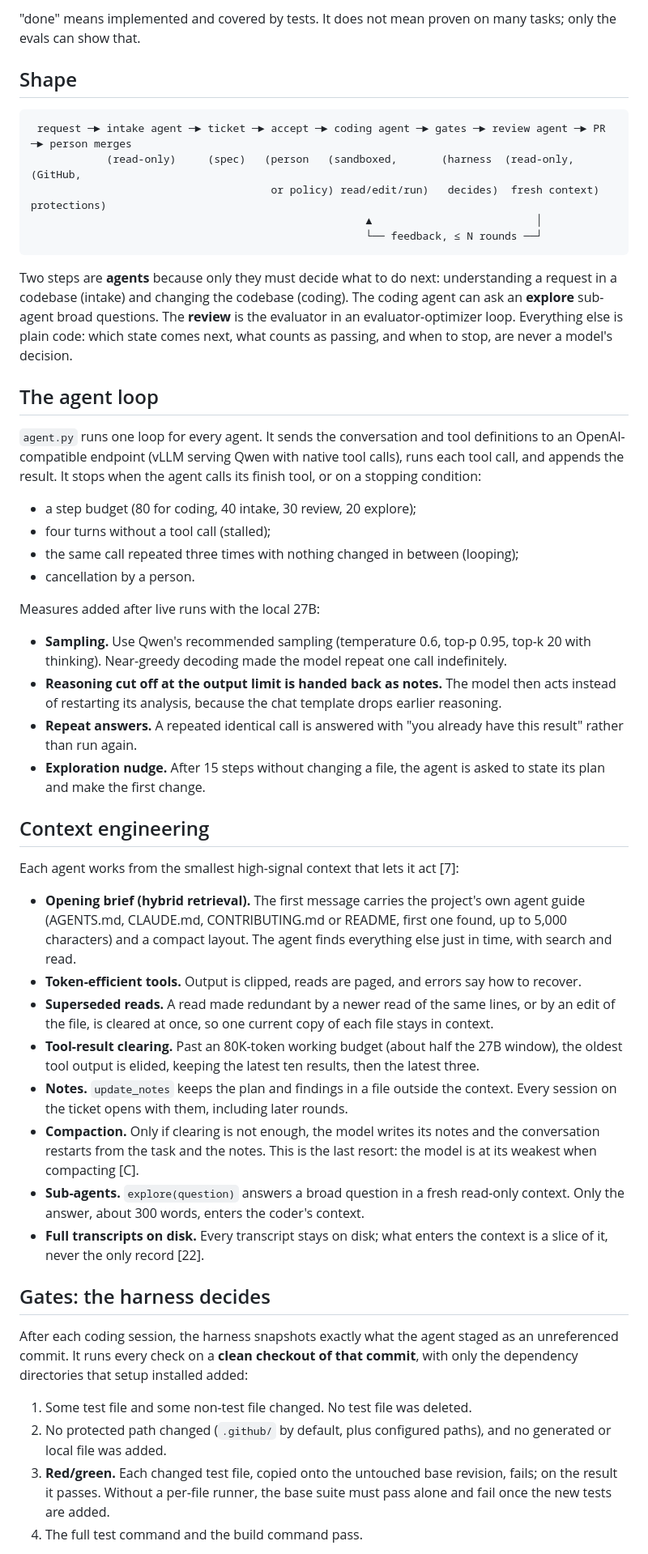
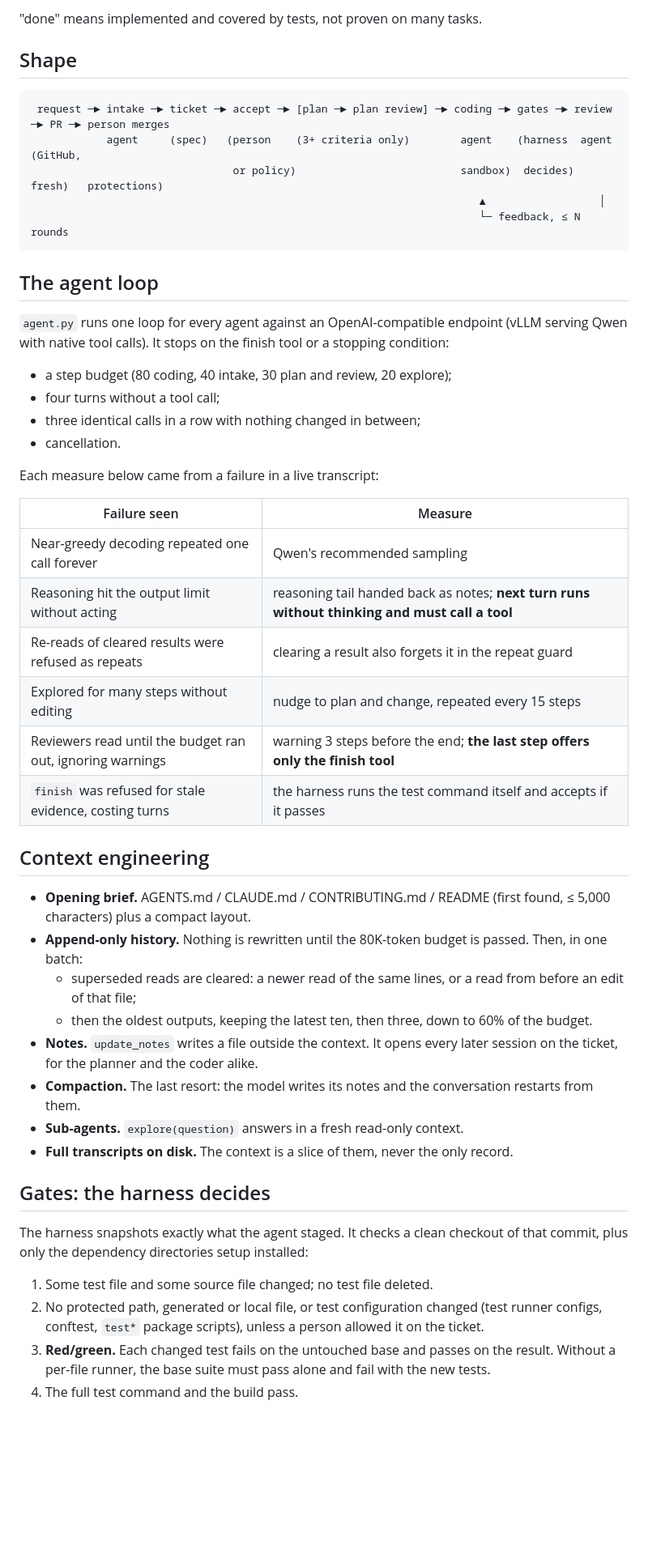
Before and after one commit to DavidTheHero/graph_engineering, a Markdown page: docs/DESIGN.md, the part around one of its changes. Shown at 81% size. Rendered like a GitHub page; blank space fills up the shorter version.

Commit message:
docs: DESIGN.md brought up to date with measured results, limitations and a ranked list of what is missing
Co-Authored-By: Claude Opus 5.5 <noreply@anthropic.com>

````diff
--- a/docs/DESIGN.md
+++ b/docs/DESIGN.md
@@ -38,74 +53,59 @@ the smallest useful context, and a person at the merge.**
 
-"done" means implemented and covered by tests. It does not mean proven on many tasks; only the evals can show that.
+"done" means implemented and covered by tests, not proven on many tasks.
 
 ## Shape
 
 ```
- request ─► intake agent ─► ticket ─► accept ─► coding agent ─► gates ─► review agent ─► PR ─► person merges
-            (read-only)     (spec)   (person   (sandboxed,       (harness  (read-only,     (GitHub,
-                                      or policy) read/edit/run)   decides)  fresh context)  protections)
-                                                     ▲                          │
-                                                     └── feedback, ≤ N rounds ──┘
+ request ─► intake ─► ticket ─► accept ─► [plan ─► plan review] ─► coding ─► gates ─► review ─► PR ─► person merges
+            agent     (spec)   (person    (3+ criteria only)        agent    (harness  agent    (GitHub,
+                                or policy)                          sandbox)  decides)  fresh)   protections)
+                                                                       ▲                  │
+                                                                       └─ feedback, ≤ N rounds
 ```
-
-Two steps are **agents** because only they must decide what to do next: understanding a request in a
-codebase (intake) and changing the codebase (coding). The coding agent can ask an **explore** sub-agent
-broad questions. The **review** is the evaluator in an evaluator-optimizer loop. Everything else is plain
-code: which state comes next, what counts as passing, and when to stop, are never a model's decision.
 
 ## The agent loop
 
-`agent.py` runs one loop for every agent. It sends the conversation and tool definitions to an
-OpenAI-compatible endpoint (vLLM serving Qwen with native tool calls), runs each tool call, and appends
-the result. It stops when the agent calls its finish tool, or on a stopping condition:
+`agent.py` runs one loop for every agent against an OpenAI-compatible endpoint (vLLM serving Qwen with
+native tool calls). It stops on the finish tool or a stopping condition:
 
-- a step budget (80 for coding, 40 intake, 30 review, 20 explore);
-- four turns without a tool call (stalled);
-- the same call repeated three times with nothing changed in between (looping);
-- cancellation by a person.
+- a step budget (80 coding, 40 intake, 30 plan and review, 20 explore);
+- four turns without a tool call;
+- three identical calls in a row with nothing changed in between;
+- cancellation.
 
-Measures added after live runs with the local 27B:
+Each measure below came from a failure in a live transcript:
 
-- **Sampling.** Use Qwen's recommended sampling (temperature 0.6, top-p 0.95, top-k 20 with thinking).
-  Near-greedy decoding made the model repeat one call indefinitely.
-- **Reasoning cut off at the output limit is handed back as notes.** The model then acts instead of
-  restarting its analysis, because the chat template drops earlier reasoning.
-- **Repeat answers.** A repeated identical call is answered with "you already have this result" rather than
-  run again.
-- **Exploration nudge.** After 15 steps without changing a file, the agent is asked to state its plan and
-  make the first change.
+| Failure seen | Measure |
+|---|---|
+| Near-greedy decoding repeated one call forever | Qwen's recommended sampling |
+| Reasoning hit the output limit without acting | reasoning tail handed back as notes; **next turn runs without thinking and must call a tool** |
+| Re-reads of cleared results were refused as repeats | clearing a result also forgets it in the repeat guard |
+| Explored for many steps without editing | nudge to plan and change, repeated every 15 steps |
+| Reviewers read until the budget ran out, ignoring warnings | warning 3 steps before the end; **the last step offers only the finish tool** |
+| `finish` was refused for stale evidence, costing turns | the harness runs the test command itself and accepts if it passes |
 
 ## Context engineering
 
-Each agent works from the smallest high-signal context that lets it act [7]:
-
-- **Opening brief (hybrid retrieval).** The first message carries the project's own agent guide (AGENTS.md,
-  CLAUDE.md, CONTRIBUTING.md or README, first one found, up to 5,000 characters) and a compact layout. The
-  agent finds everything else just in time, with search and read.
-- **Token-efficient tools.** Output is clipped, reads are paged, and errors say how to recover.
-- **Superseded reads.** A read made redundant by a newer read of the same lines, or by an edit of the file, is cleared
-  at once, so one current copy of each file stays in context.
-- **Tool-result clearing.** Past an 80K-token working budget (about half the 27B window), the oldest tool output is elided, keeping
-  the latest ten results, then the latest three.
-- **Notes.** `update_notes` keeps the plan and findings in a file outside the context. Every session on the
-  ticket opens with them, including later rounds.
-- **Compaction.** Only if clearing is not enough, the model writes its notes and the conversation restarts
-  from the task and the notes. This is the last resort: the model is at its weakest when compacting [C].
-- **Sub-agents.** `explore(question)` answers a broad question in a fresh read-only context. Only the answer,
-  about 300 words, enters the coder's context.
-- **Full transcripts on disk.** Every transcript stays on disk; what enters the context is a slice of it,
-  never the only record [22].
+- **Opening brief.** AGENTS.md / CLAUDE.md / CONTRIBUTING.md / README (first found, ≤ 5,000 characters) plus
+  a compact layout.
+- **Append-only history.** Nothing is rewritten until the 80K-token budget is passed. Then, in one batch:
+  - superseded reads are cleared: a newer read of the same lines, or a read from before an edit of that file;
+  - then the oldest outputs, keeping the latest ten, then three, down to 60% of the budget.
+- **Notes.** `update_notes` writes a file outside the context. It opens every later session on the ticket,
+  for the planner and the coder alike.
+- **Compaction.** The last resort: the model writes its notes and the conversation restarts from them.
+- **Sub-agents.** `explore(question)` answers in a fresh read-only context.
+- **Full transcripts on disk.** The context is a slice of them, never the only record.
 
 ## Gates: the harness decides
 
-After each coding session, the harness snapshots exactly what the agent staged as an unreferenced commit.
-It runs every check on a **clean checkout of that commit**, with only the dependency directories that setup
-installed added:
+The harness snapshots exactly what the agent staged. It checks a clean checkout of that commit, plus only
+the dependency directories setup installed:
 
-1. Some test file and some non-test file changed. No test file was deleted.
-2. No protected path changed (`.github/` by default, plus configured paths), and no generated or local file
-   was added.
-3. **Red/green.** Each changed test file, copied onto the untouched base revision, fails; on the result it
-   passes. Without a per-file runner, the base suite must pass alone and fail once the new tests are added.
-4. The full test command and the build command pass.
+1. Some test file and some source file changed; no test file deleted.
+2. No protected path, generated or local file, or test configuration changed (test runner configs,
+   conftest, `test*` package scripts), unless a person allowed it on the ticket.
+3. **Red/green.** Each changed test fails on the untouched base and passes on the result. Without a
+   per-file runner, the base suite must pass alone and fail with the new tests.
+4. The full test command and the build pass.
 
````
Also changed, not shown: other parts of docs/DESIGN.md (+138 -111 lines).
